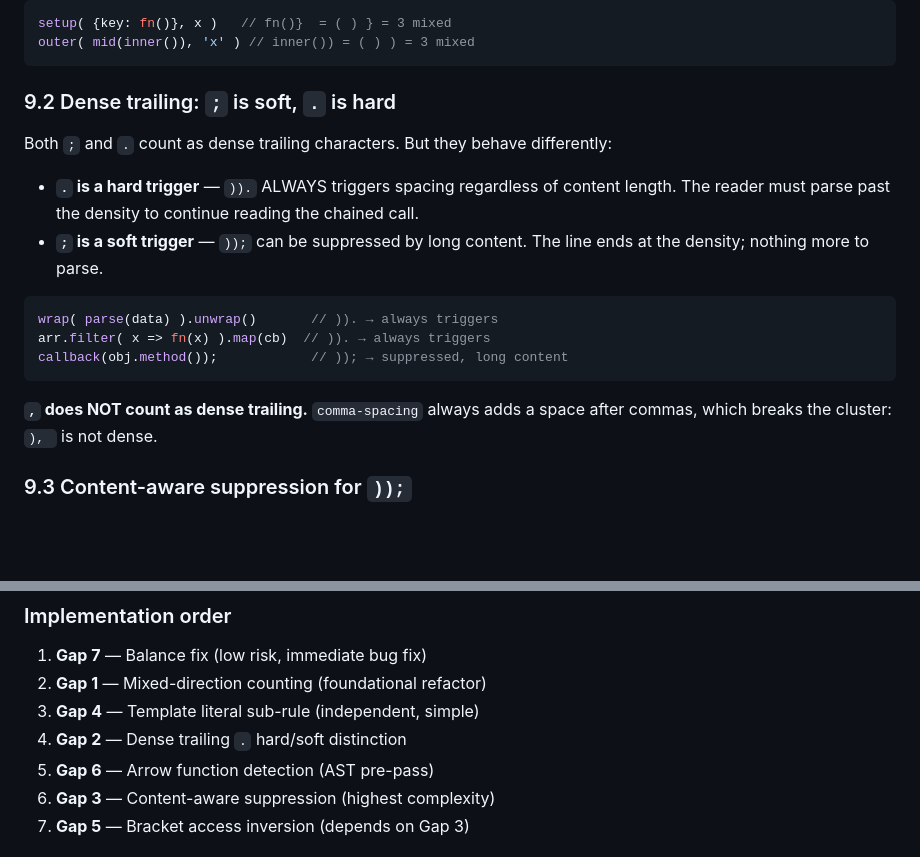
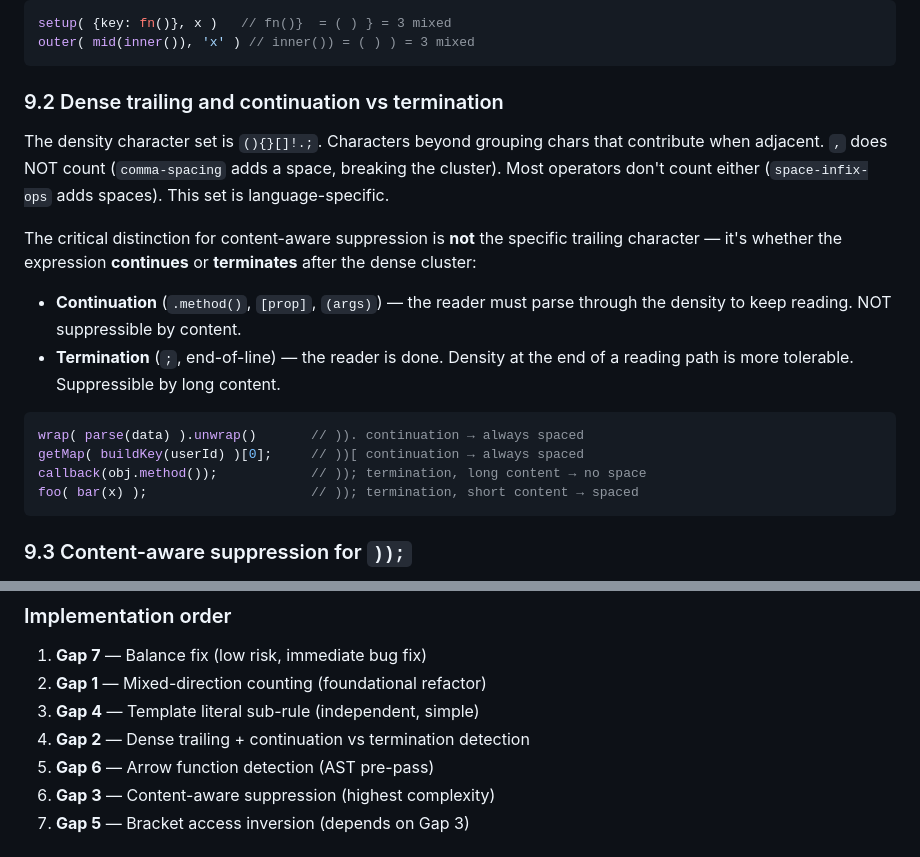
Before and after one commit to jguluarte/dos2-skills, a Markdown page: RESEARCH-FINDINGS.md, 2 parts joined by grey strips. Drawn GitHub-style; blank space fills up the shorter version.

Commit message:
Refine dense trailing model: continuation vs termination
Replace the hard/soft trigger distinction with a more accurate model:
what matters is whether the expression continues (`.method()`, `[prop]`)
or terminates (`;`) after the dense cluster. Continuation points are
unsuppressible; termination points allow content-aware suppression.

Co-Authored-By: Claude Opus 4.6 (1M context) <noreply@anthropic.com>

````diff
--- a/RESEARCH-FINDINGS.md
+++ b/RESEARCH-FINDINGS.md
@@ -745,25 +745,29 @@ setup( {key: fn()}, x )   // fn()}  = ( ) } = 3 mixed
 outer( mid(inner()), 'x' ) // inner()) = ( ) ) = 3 mixed
 ```
 
-### 9.2 Dense trailing: `;` is soft, `.` is hard
+### 9.2 Dense trailing and continuation vs termination
 
-Both `;` and `.` count as dense trailing characters. But they behave
-differently:
+The density character set is `(){}[]!.;`. Characters beyond grouping
+chars that contribute when adjacent. `,` does NOT count (`comma-spacing`
+adds a space, breaking the cluster). Most operators don't count either
+(`space-infix-ops` adds spaces). This set is language-specific.
 
-- **`.` is a hard trigger** — `)).` ALWAYS triggers spacing regardless
-  of content length. The reader must parse past the density to continue
-  reading the chained call.
-- **`;` is a soft trigger** — `));` can be suppressed by long content.
-  The line ends at the density; nothing more to parse.
+The critical distinction for content-aware suppression is **not** the
+specific trailing character — it's whether the expression **continues**
+or **terminates** after the dense cluster:
+
+- **Continuation** (`.method()`, `[prop]`, `(args)`) — the reader must
+  parse through the density to keep reading. NOT suppressible by content.
+- **Termination** (`;`, end-of-line) — the reader is done. Density at
+  the end of a reading path is more tolerable. Suppressible by long
+  content.
 
 ```js
-wrap( parse(data) ).unwrap()       // )). → always triggers
-arr.filter( x => fn(x) ).map(cb)  // )). → always triggers
-callback(obj.method());            // )); → suppressed, long content
+wrap( parse(data) ).unwrap()       // )). continuation → always spaced
+getMap( buildKey(userId) )[0];     // ))[ continuation → always spaced
+callback(obj.method());            // )); termination, long content → no space
+foo( bar(x) );                     // )); termination, short content → spaced
 ```
-
-**`,` does NOT count as dense trailing.** `comma-spacing` always adds
-a space after commas, which breaks the cluster: `), ` is not dense.
 
 ### 9.3 Content-aware suppression for `));`
 
@@ -1000,7 +1004,7 @@ necessary but not sufficient. The rule needs:
 1. **Gap 7** — Balance fix (low risk, immediate bug fix)
 2. **Gap 1** — Mixed-direction counting (foundational refactor)
 3. **Gap 4** — Template literal sub-rule (independent, simple)
-4. **Gap 2** — Dense trailing `.` hard/soft distinction
+4. **Gap 2** — Dense trailing + continuation vs termination detection
 5. **Gap 6** — Arrow function detection (AST pre-pass)
 6. **Gap 3** — Content-aware suppression (highest complexity)
 7. **Gap 5** — Bracket access inversion (depends on Gap 3)
````
